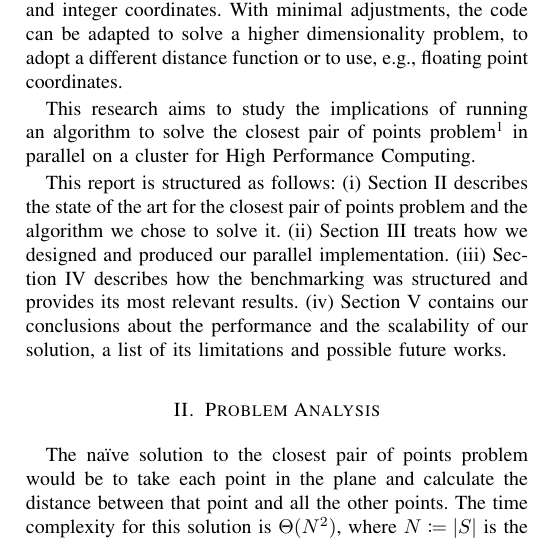
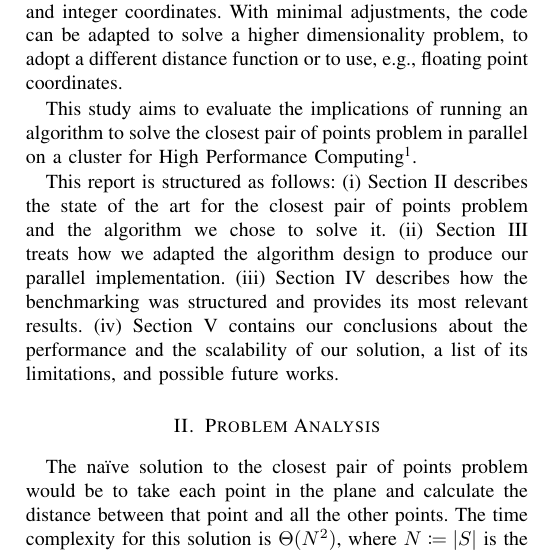
Before and after one commit to civts/hpc-22-report, a LaTeX paper (src/main.tex, which reads src/sections/01_introduction.tex): part of one column of page 1 of 9, cut so that both start at the same text. Compiled offline with pdfLaTeX.

Commit message:
Nickpicking section 1 🪙

```diff
--- a/src/sections/01_introduction.tex
+++ b/src/sections/01_introduction.tex
@@ -10,14 +10,14 @@ For the purposes of this research, we focus on the two-dimensional problem, usin
 With minimal adjustments, the code can be adapted to solve a higher dimensionality problem, to adopt a different distance function or to use, e.g., floating point coordinates.
 
 % objective
-This research aims to study the implications of running an algorithm to solve the closest pair of points problem\footnote{Source code available in \Cref{link:source}} in parallel on a cluster for High Performance Computing.
+This study aims to evaluate the implications of running an algorithm to solve the closest pair of points problem in parallel on a cluster for High Performance Computing\footnote{Source code available in \Cref{link:source}}.
 
 % structure of the paper
 This report is structured as follows:
 \begin{inlinelist}
     \item \Cref{sec:problem_analysis} describes the state of the art for the closest pair of points problem and the algorithm we chose to solve it.
-    \item \Cref{sec:parallelization} treats how we designed and produced our parallel implementation.
+    \item \Cref{sec:parallelization} treats how we adapted the algorithm design to produce our parallel implementation.
     \item \Cref{sec:benchmarking} describes how the benchmarking was structured and
     provides its most relevant results.
-    \item \Cref{sec:final_discussion} contains our conclusions about the performance and the scalability of our solution, a list of its limitations and possible future works.
+    \item \Cref{sec:final_discussion} contains our conclusions about the performance and the scalability of our solution, a list of its limitations, and possible future works.
 \end{inlinelist}
```
